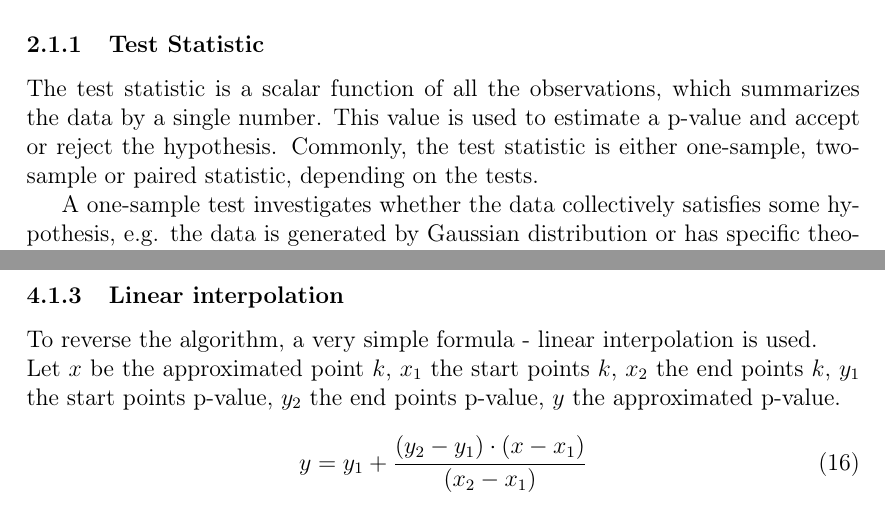
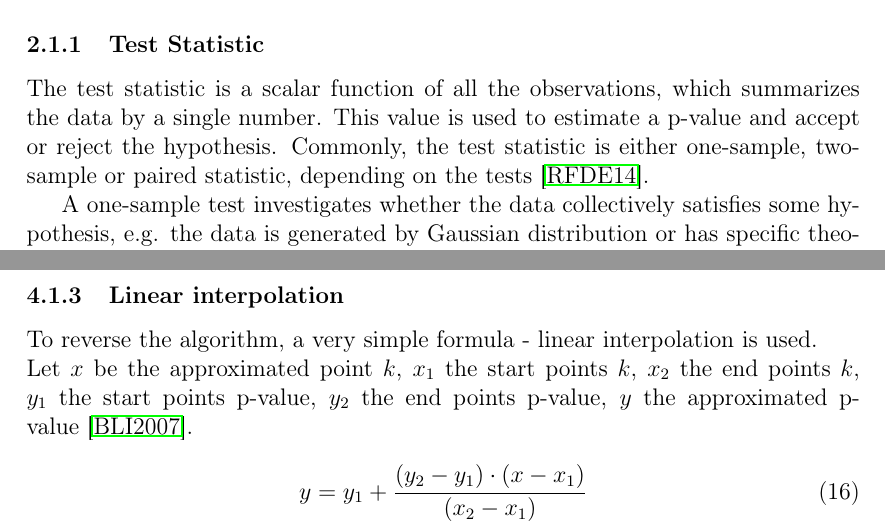
Before and after one commit to stenver/wilcoxon-test, a LaTeX thesis (seminar_paper/seminar_paper.tex): two parts of pages 10 and 35 of 44, joined at a grey line, cut so that both start at the same text. Compiled offline with pdfLaTeX.

Commit message:
seminar paper

```diff
--- a/seminar_paper/seminar_paper.tex
+++ b/seminar_paper/seminar_paper.tex
@@ -242,7 +242,7 @@ Statistical tests are usually built by first gathering the necessary raw data. F
 
 \subsubsection{Test Statistic}
 
-The test statistic is a scalar function of all the observations, which summarizes the data by a single number. This value is used to estimate a p-value and accept or reject the hypothesis. Commonly, the test statistic is either one-sample, two-sample or paired statistic, depending on the tests.
+The test statistic is a scalar function of all the observations, which summarizes the data by a single number. This value is used to estimate a p-value and accept or reject the hypothesis. Commonly, the test statistic is either one-sample, two-sample or paired statistic, depending on the tests~\cite{test_statistic}.
 
 A one-sample test investigates whether the data collectively satisfies some hypothesis, e.g. the data is generated by Gaussian distribution or has specific theoretical mean value(expected value).
 
@@ -752,7 +752,7 @@ The linear approximation algorithm works by starting from data point in the data
 
 \subsubsection{Linear interpolation}
 To reverse the algorithm, a very simple formula - linear interpolation is used.\\
-Let $x$ be the approximated point $k$, $x_1$ the start points $k$, $x_2$ the end points $k$, $y_1$ the start points p-value, $y_2$ the end points p-value, $y$ the approximated p-value.
+Let $x$ be the approximated point $k$, $x_1$ the start points $k$, $x_2$ the end points $k$, $y_1$ the start points p-value, $y_2$ the end points p-value, $y$ the approximated p-value~\cite{linear_interpolation}.
 
 \begin{equation}
   y = y_1 + \frac{(y_2 - y_1) \cdot (x - x_1)}{(x_2 - x_1)}
```
Also changed, not shown: seminar_paper/seminar_paper.bbl, seminar_paper/seminar_paper.pdf, 2 other files.
